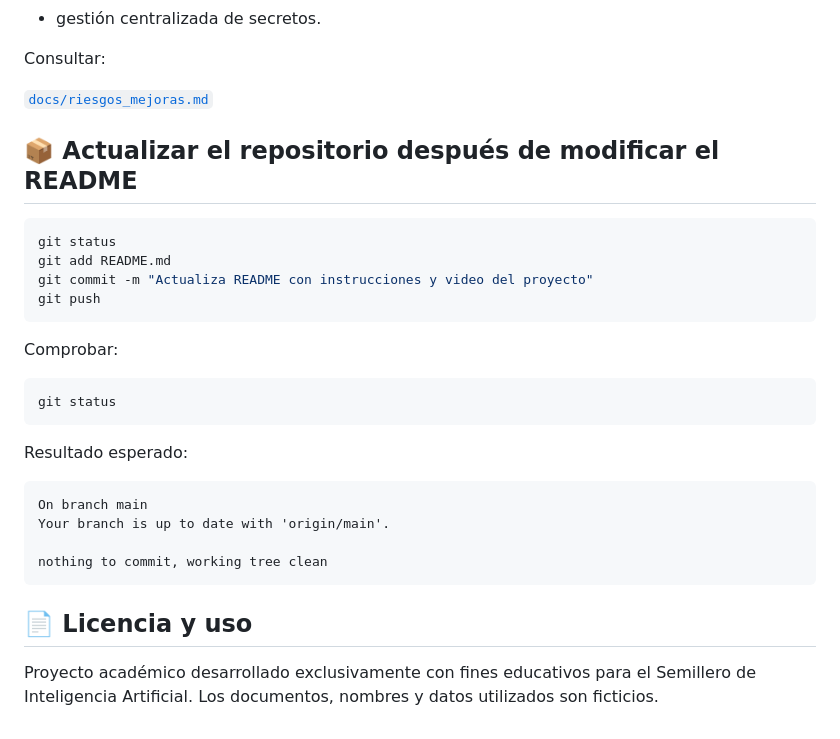
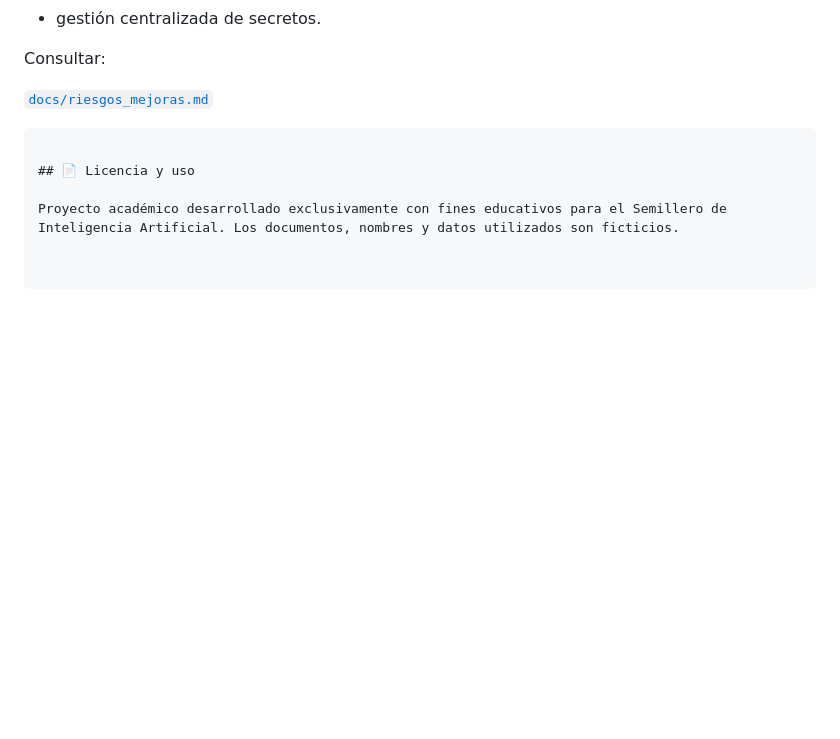
Before and after one commit to LEARS1/mesa-ayuda-ia-rrhh-patito, a Markdown page: README.md, the part around the change. Rendered like a GitHub page; blank space fills up the shorter version.

````diff
--- a/README.md
+++ b/README.md
@@ -704,29 +704,6 @@ Consultar:
 
 [`docs/riesgos_mejoras.md`](docs/riesgos_mejoras.md)
 
-
-## 📦 Actualizar el repositorio después de modificar el README
-
-```powershell
-git status
-git add README.md
-git commit -m "Actualiza README con instrucciones y video del proyecto"
-git push
-```
-
-Comprobar:
-
-```powershell
-git status
-```
-
-Resultado esperado:
-
-```text
-On branch main
-Your branch is up to date with 'origin/main'.
-
-nothing to commit, working tree clean
 ```
 
 ## 📄 Licencia y uso
````
